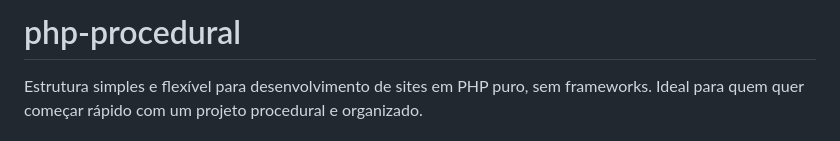
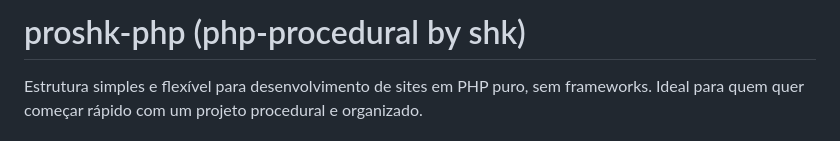
Before and after one commit to erilshackle/proshk-php, a Markdown page: README.md, the part around the change. GitHub-like rendering.

Commit message:
update project name in README to reflect new branding

```diff
--- a/README.md
+++ b/README.md
@@ -1,4 +1,4 @@
-# php-procedural
+# proshk-php (php-procedural by shk)
 
 Estrutura simples e flexível para desenvolvimento de sites em PHP puro, sem frameworks. Ideal para quem quer começar rápido com um projeto procedural e organizado.
 
```
